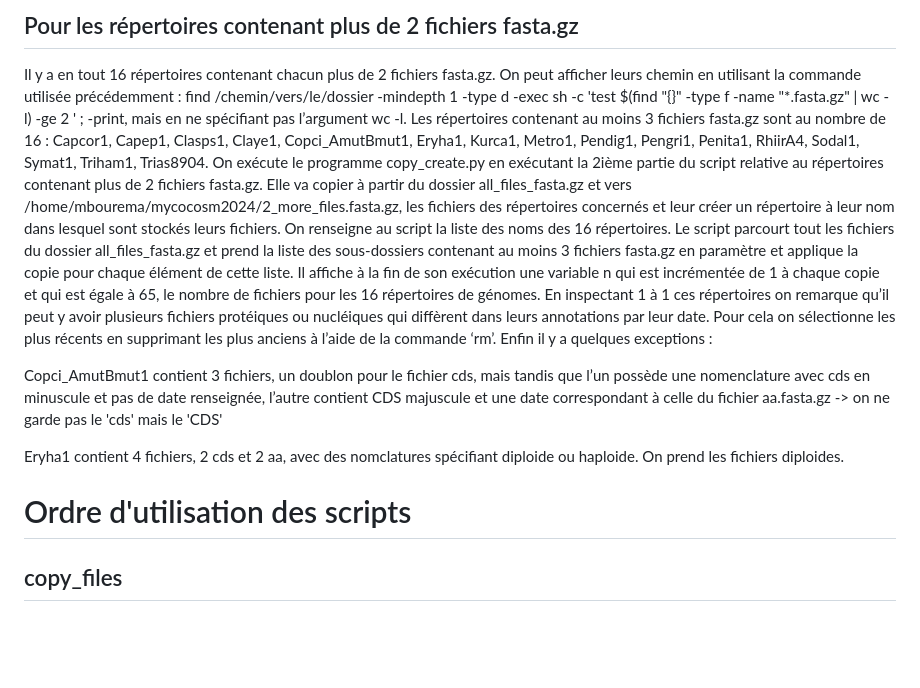
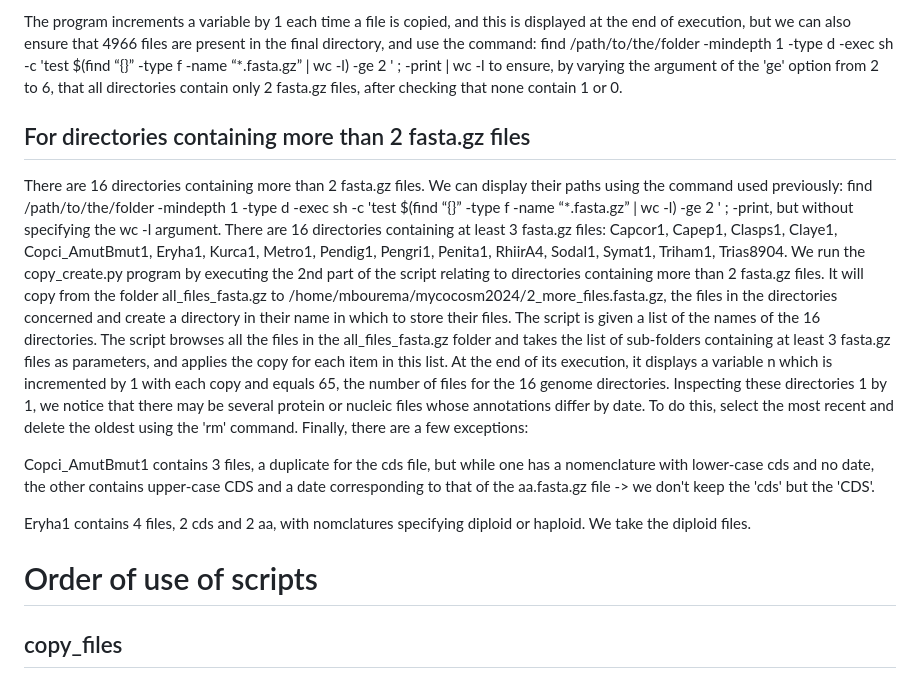
Before and after one commit to mbourema/mycocosm-annotation, a Markdown page: README.md, the part around the change printed below. Drawn GitHub-style; blank space fills up the shorter version.

```diff
--- a/README.md
+++ b/README.md
@@ -65,22 +61,26 @@ et utiliser la commande : find /chemin/vers/le/dossier -mindepth 1 -type d -exec
 
-## Pour les répertoires contenant plus de 2 fichiers fasta.gz
+The program increments a variable by 1 each time a file is copied, and this is displayed at the end of execution, but we can also ensure that 4966 files are present in the final directory,
+and use the command: find /path/to/the/folder -mindepth 1 -type d -exec sh -c 'test $(find “{}” -type f -name “*.fasta.gz” | wc -l) -ge 2 ' ; -print | wc -l to ensure, by varying the argument of the 'ge' option from 2 to 6, that all directories contain only
+2 fasta.gz files, after checking that none contain 1 or 0.
 
-Il y a en tout 16 répertoires contenant chacun plus de 2 fichiers fasta.gz. On peut afficher leurs chemin en utilisant la commande utilisée précédemment : find /chemin/vers/le/dossier -mindepth 1 -type d -exec sh -c 'test $(find "{}" -type f -name "*.fasta.gz" | wc -l) -ge 2 ' \; -print,
-mais en ne spécifiant pas l’argument wc -l.
-Les répertoires contenant au moins 3 fichiers fasta.gz sont au nombre de 16 : Capcor1, Capep1, Clasps1, Claye1, Copci_AmutBmut1, Eryha1, Kurca1, Metro1, Pendig1, Pengri1, Penita1, RhiirA4, Sodal1, Symat1, Triham1, Trias8904.
-On exécute le programme copy_create.py en exécutant la 2ième partie du script relative au répertoires contenant plus de 2 fichiers fasta.gz.
-Elle va copier à partir du dossier all_files_fasta.gz et vers /home/mbourema/mycocosm2024/2_more_files.fasta.gz, les fichiers des répertoires concernés et leur créer un répertoire à leur nom dans lesquel sont stockés leurs fichiers.
-On renseigne au script la liste des noms des 16 répertoires.
-Le script parcourt tout les fichiers du dossier all_files_fasta.gz et prend la liste des sous-dossiers contenant au moins 3 fichiers fasta.gz en paramètre et applique la copie pour chaque élément de cette liste.
-Il affiche à la fin de son exécution une variable n qui est incrémentée de 1 à chaque copie et qui est égale à 65, le nombre de fichiers pour les 16 répertoires de génomes.
-En inspectant 1 à 1 ces répertoires on remarque qu’il peut y avoir plusieurs fichiers protéiques ou nucléiques qui diffèrent dans leurs annotations par leur date. Pour cela on sélectionne les plus récents en supprimant les plus anciens à l’aide de la commande ‘rm’.
-Enfin il y a quelques exceptions :
+## For directories containing more than 2 fasta.gz files
 
-Copci_AmutBmut1 contient 3 fichiers, un doublon pour le fichier cds, mais tandis que l’un possède une nomenclature avec cds en minuscule et pas de date renseignée, l’autre contient CDS majuscule et une date correspondant à celle du fichier aa.fasta.gz -> on ne garde pas le 'cds' mais le 'CDS'
+There are 16 directories containing more than 2 fasta.gz files. We can display their paths using the command used previously: find /path/to/the/folder -mindepth 1 -type d -exec sh -c 'test $(find “{}” -type f -name “*.fasta.gz” | wc -l) -ge 2 ' \; -print,
+but without specifying the wc -l argument.
+There are 16 directories containing at least 3 fasta.gz files: Capcor1, Capep1, Clasps1, Claye1, Copci_AmutBmut1, Eryha1, Kurca1, Metro1, Pendig1, Pengri1, Penita1, RhiirA4, Sodal1, Symat1, Triham1, Trias8904.
+We run the copy_create.py program by executing the 2nd part of the script relating to directories containing more than 2 fasta.gz files.
+It will copy from the folder all_files_fasta.gz to /home/mbourema/mycocosm2024/2_more_files.fasta.gz, the files in the directories concerned and create a directory in their name in which to store their files.
+The script is given a list of the names of the 16 directories.
+The script browses all the files in the all_files_fasta.gz folder and takes the list of sub-folders containing at least 3 fasta.gz files as parameters, and applies the copy for each item in this list.
+At the end of its execution, it displays a variable n which is incremented by 1 with each copy and equals 65, the number of files for the 16 genome directories.
+Inspecting these directories 1 by 1, we notice that there may be several protein or nucleic files whose annotations differ by date. To do this, select the most recent and delete the oldest using the 'rm' command.
+Finally, there are a few exceptions:
 
-Eryha1 contient 4 fichiers, 2 cds et 2 aa, avec des nomclatures spécifiant diploide ou haploide. On prend les fichiers diploides.
+Copci_AmutBmut1 contains 3 files, a duplicate for the cds file, but while one has a nomenclature with lower-case cds and no date, the other contains upper-case CDS and a date corresponding to that of the aa.fasta.gz file -> we don't keep the 'cds' but the 'CDS'.
 
-# Ordre d'utilisation des scripts
+Eryha1 contains 4 files, 2 cds and 2 aa, with nomclatures specifying diploid or haploid. We take the diploid files.
+
+# Order of use of scripts
 
 ## copy_files
 
```
Also changed, not shown: other parts of README.md (+44 -80 lines).
